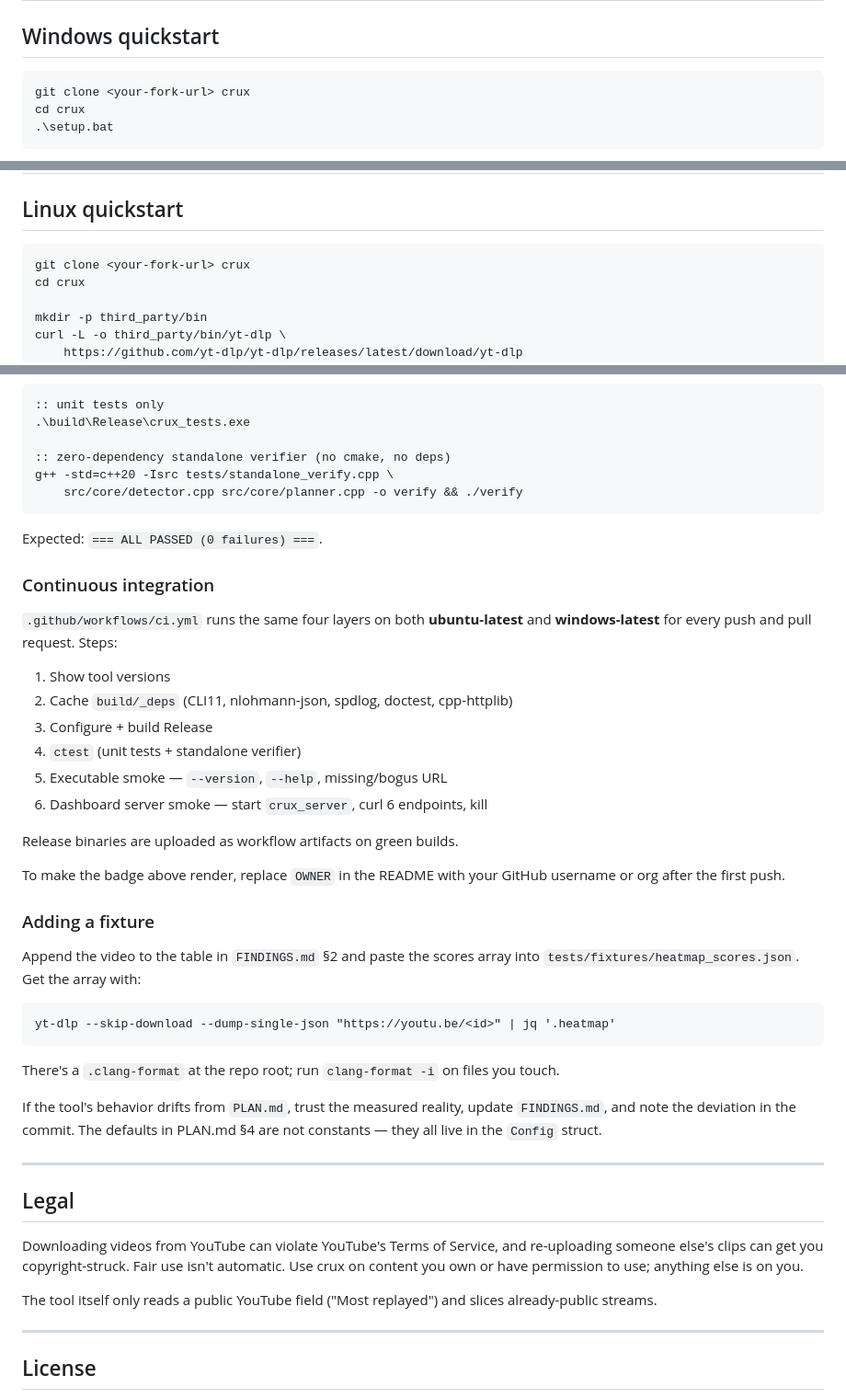
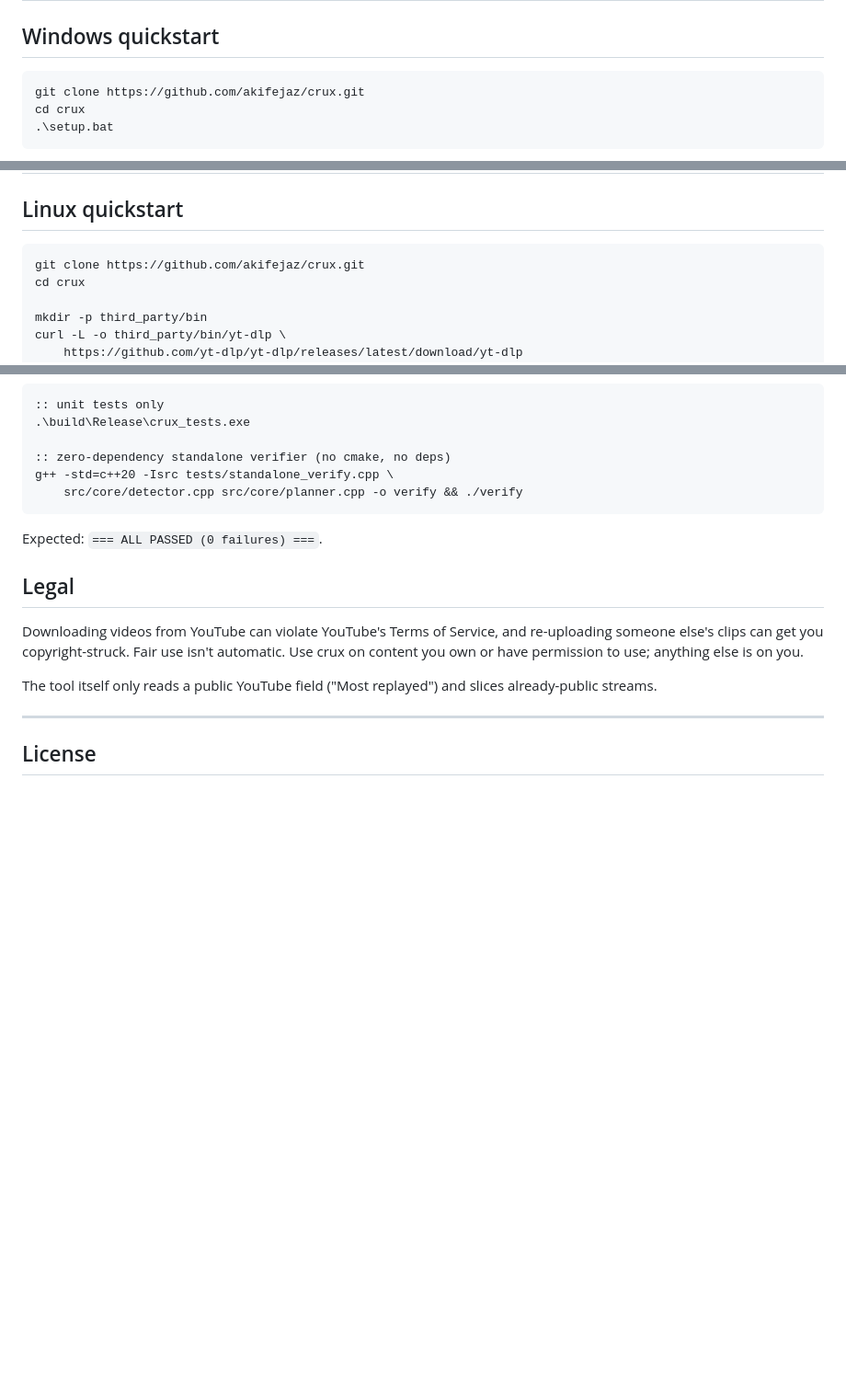
Before and after one commit to akifejaz/crux, a Markdown page: README.md, 3 parts joined by grey strips. Shown at 92% size. GitHub-like rendering; blank space fills up the shorter version.

````diff
--- a/README.md
+++ b/README.md
@@ -54,7 +54,7 @@ the setup script.
 ## Windows quickstart
 
 ```
-git clone <your-fork-url> crux
+git clone https://github.com/akifejaz/crux.git
 cd crux
 .\setup.bat
 ```
@@ -89,7 +89,7 @@ After editing code:
 ## Linux quickstart
 
 ```
-git clone <your-fork-url> crux
+git clone https://github.com/akifejaz/crux.git
 cd crux
 
 mkdir -p third_party/bin
@@ -309,44 +307,6 @@ g++ -std=c++20 -Isrc tests/standalone_verify.cpp \
 
 Expected: `=== ALL PASSED (0 failures) ===`.
 
-### Continuous integration
-
-`.github/workflows/ci.yml` runs the same four layers on both
-**ubuntu-latest** and **windows-latest** for every push and pull request.
-Steps:
-
-1. Show tool versions
-2. Cache `build/_deps` (CLI11, nlohmann-json, spdlog, doctest, cpp-httplib)
-3. Configure + build Release
-4. `ctest` (unit tests + standalone verifier)
-5. Executable smoke — `--version`, `--help`, missing/bogus URL
-6. Dashboard server smoke — start `crux_server`, curl 6 endpoints, kill
-
-Release binaries are uploaded as workflow artifacts on green builds.
-
-To make the badge above render, replace `OWNER` in the README with your
-GitHub username or org after the first push.
-
-### Adding a fixture
-
-Append the video to the table in `FINDINGS.md` §2 and
-paste the scores array into `tests/fixtures/heatmap_scores.json`. Get
-the array with:
-
-```
-yt-dlp --skip-download --dump-single-json "https://youtu.be/<id>" | jq '.heatmap'
-```
-
-There's a `.clang-format` at the repo root; run `clang-format -i` on
-files you touch.
-
-If the tool's behavior drifts from `PLAN.md`, trust the measured
-reality, update `FINDINGS.md`, and note the deviation in the commit.
-The defaults in PLAN.md §4 are not constants — they all live in the
-`Config` struct.
-
----
-
 ## Legal
 
 Downloading videos from YouTube can violate YouTube's Terms of Service,
````
Also changed, not shown: other parts of README.md (+1 -3 lines), FINDINGS.md (deleted, +0 -130 lines).
